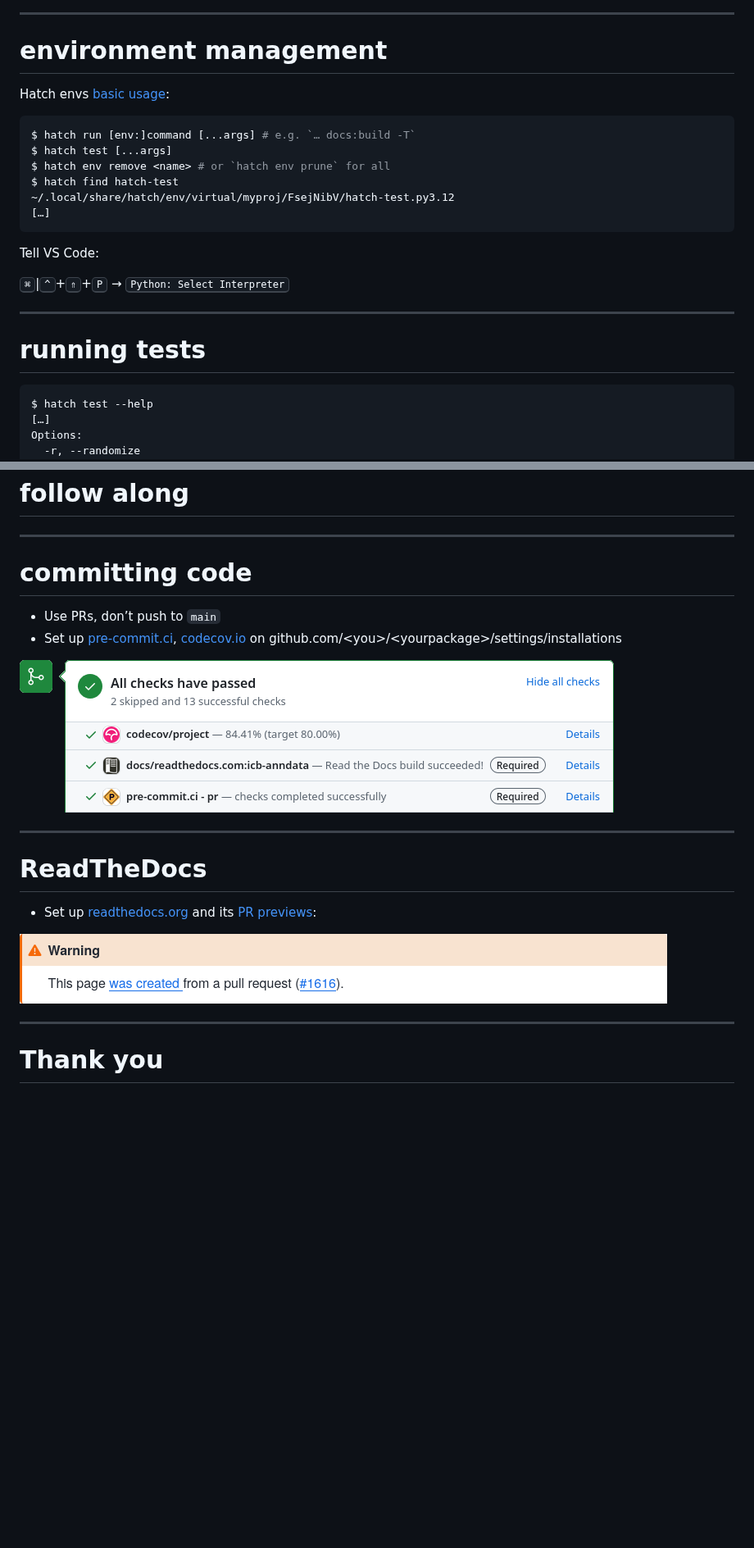
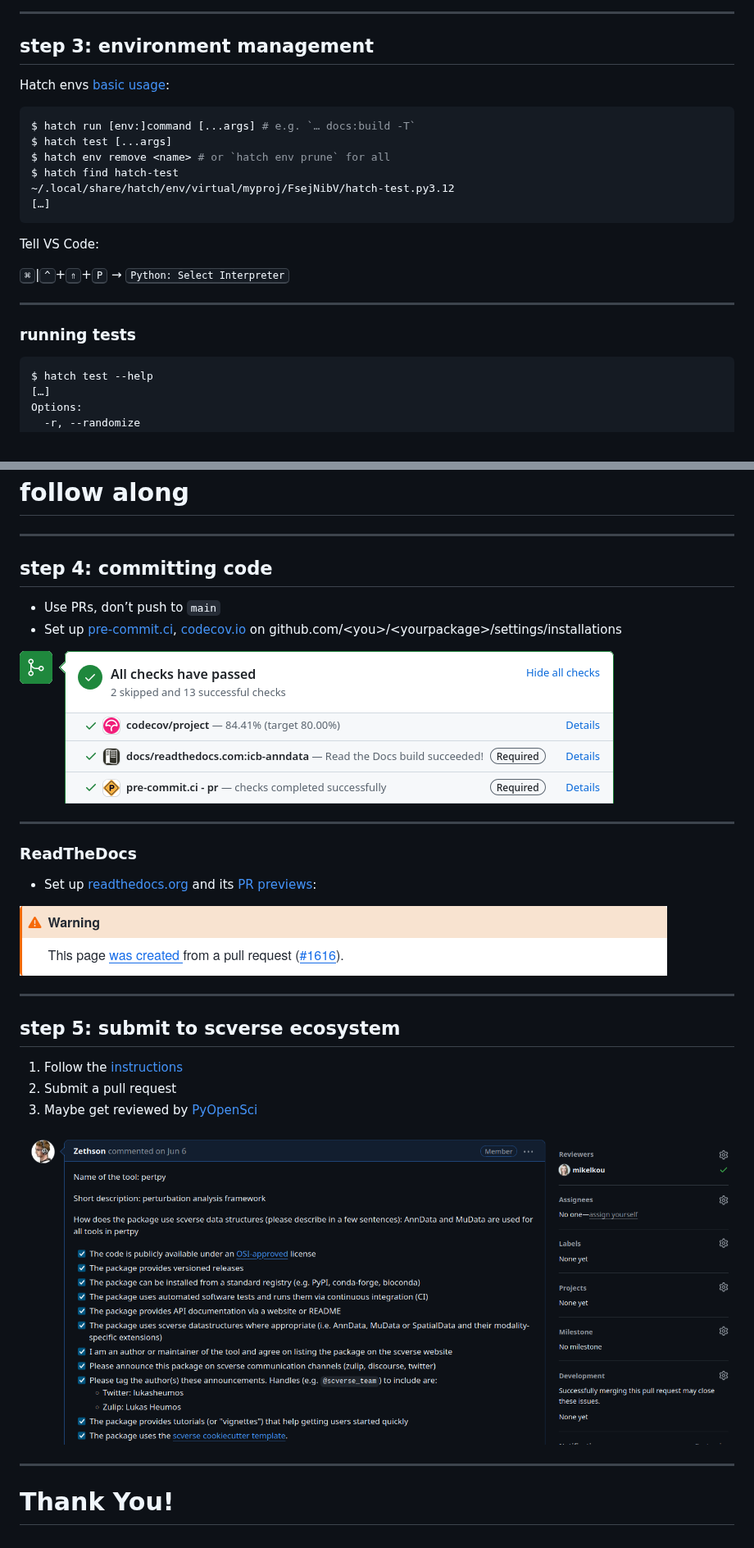
Before and after one commit to scverse/cookiecutter-scverse-presentation, a Markdown page: README.md, 2 parts joined by grey strips. Shown at 82% size. Rendered like a GitHub page; pictures changed too: img/scverse-ecosystem-pr.png (added); blank space fills up the shorter version.

````diff
--- a/README.md
+++ b/README.md
@@ -75,7 +141,7 @@ $ code myproj
 
 ---
 
-# environment management
+## step 3: environment management
 
 Hatch envs [basic usage][hatch envs]:
 
@@ -96,7 +162,7 @@ Tell VS Code:
 
 ---
 
-# running tests
+### running tests
 
 ```console
 $ hatch test --help
@@ -186,7 +253,7 @@ $ pre-commit run --all-files
 
 ---
 
-# committing code
+## step 4: committing code
 
 <!-- No need to do this live, time should be mostly up here -->
 
@@ -201,7 +268,7 @@ $ pre-commit run --all-files
 
 ---
 
-# ReadTheDocs
+### ReadTheDocs
 
 - Set up [readthedocs.org][] and its [PR previews][]:
 
@@ -212,7 +279,18 @@ $ pre-commit run --all-files
 
 ---
 
+## step 5: submit to scverse ecosystem
+
+1) Follow the [instructions][scverse ecosystem repository]
+2) Submit a pull request
+3) Maybe get reviewed by [PyOpenSci][]
+
+![bg right:40% contain](./img/scverse-ecosystem-pr.png)
+
+---
+
+<!-- _paginate: false -->
 <!-- _color: var(--color-accent) -->
 <!-- _backgroundColor: black -->
 
-# Thank you
+# Thank You!
````
Also changed, not shown: other parts of README.md (+72 -5 lines), img/scverse-ecosystem-overview.png (added).
